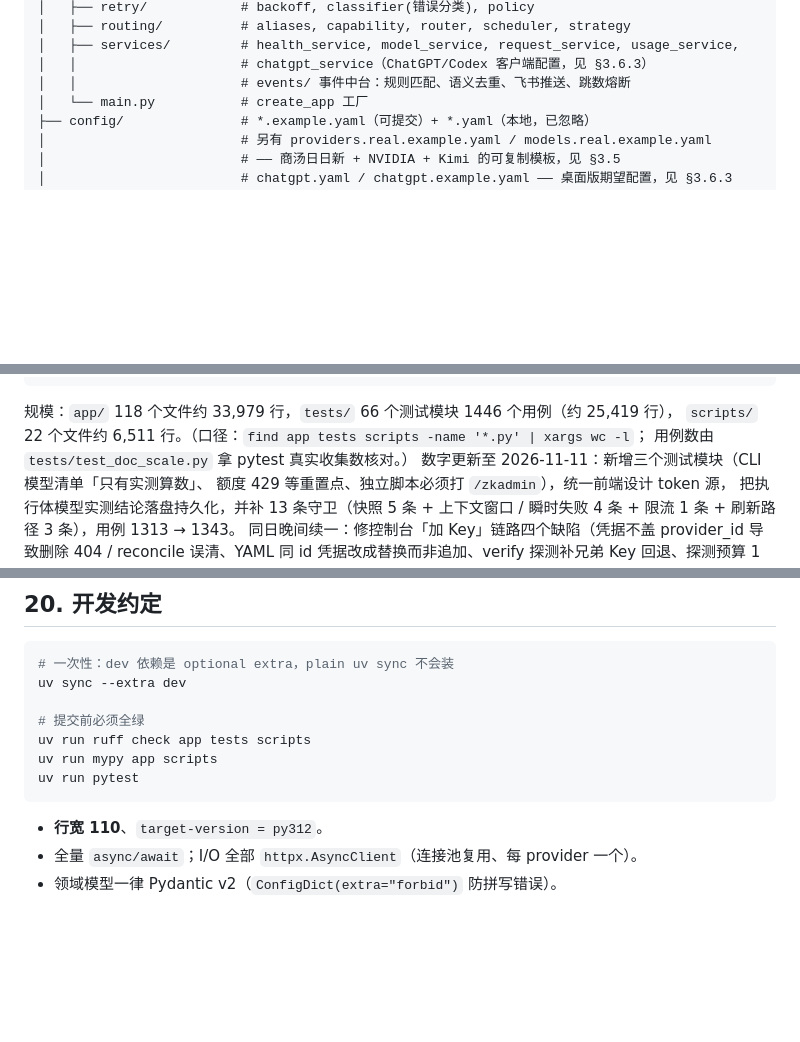
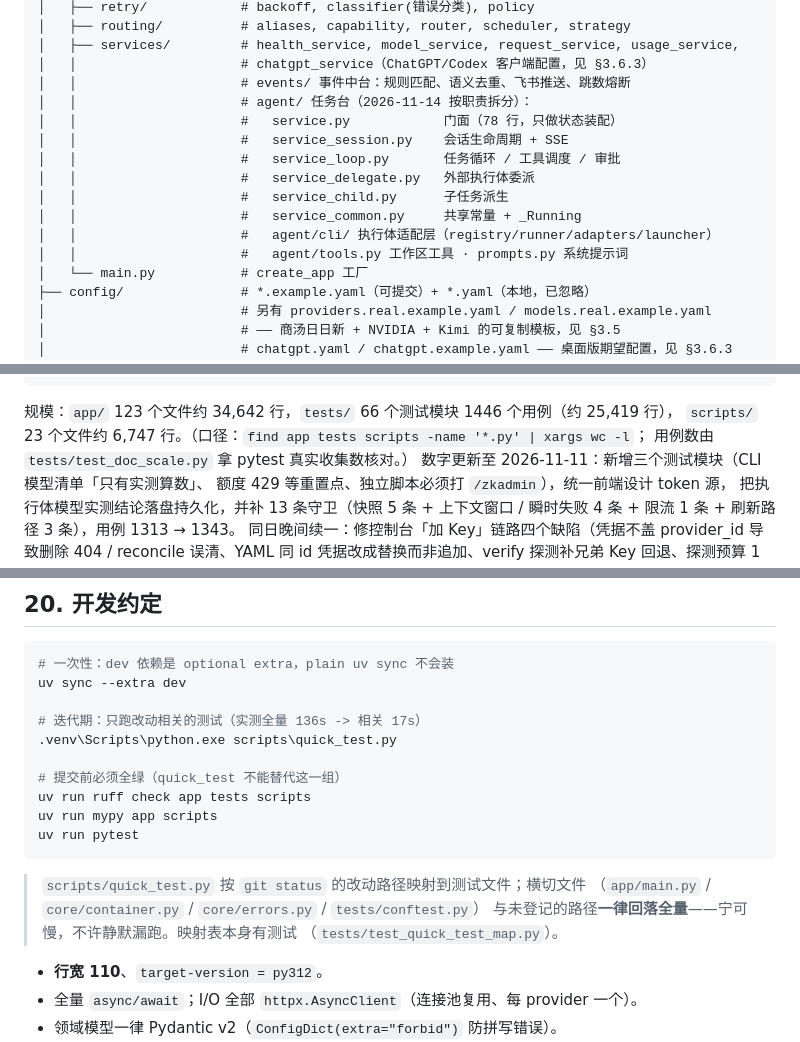
Before and after one commit to K2951314/zk-ai, a Markdown page: README.md, 3 parts joined by grey strips. Drawn GitHub-style; blank space fills up the shorter version.

Commit message:
文档洁癖：README 规模数字对齐实际；目录树补 agent 拆分后的结构；20 节收录 quick_test
Co-Authored-By: Claude Opus 5 <noreply@anthropic.com>

````diff
--- a/README.md
+++ b/README.md
@@ -677,6 +677,15 @@ ZK-AI/
 │   ├── services/         # health_service, model_service, request_service, usage_service,
 │   │                     # chatgpt_service（ChatGPT/Codex 客户端配置，见 §3.6.3）
 │   │                     # events/ 事件中台：规则匹配、语义去重、飞书推送、跳数熔断
+│   │                     # agent/ 任务台（2026-11-14 按职责拆分）：
+│   │                     #   service.py            门面（78 行，只做状态装配）
+│   │                     #   service_session.py    会话生命周期 + SSE
+│   │                     #   service_loop.py       任务循环 / 工具调度 / 审批
+│   │                     #   service_delegate.py   外部执行体委派
+│   │                     #   service_child.py      子任务派生
+│   │                     #   service_common.py     共享常量 + _Running
+│   │                     #   agent/cli/ 执行体适配层（registry/runner/adapters/launcher）
+│   │                     #   agent/tools.py 工作区工具 · prompts.py 系统提示词
 │   └── main.py           # create_app 工厂
 ├── config/               # *.example.yaml（可提交）+ *.yaml（本地，已忽略）
 │                         # 另有 providers.real.example.yaml / models.real.example.yaml
@@ -697,8 +706,8 @@ ZK-AI/
 └── LICENSE               # MIT
 ```
 
-规模：`app/` 118 个文件约 33,979 行，`tests/` 66 个测试模块 1446 个用例（约 25,419 行），
-`scripts/` 22 个文件约 6,511 行。（口径：`find app tests scripts -name '*.py' | xargs wc -l`；
+规模：`app/` 123 个文件约 34,642 行，`tests/` 66 个测试模块 1446 个用例（约 25,419 行），
+`scripts/` 23 个文件约 6,747 行。（口径：`find app tests scripts -name '*.py' | xargs wc -l`；
 用例数由 `tests/test_doc_scale.py` 拿 pytest 真实收集数核对。）
 数字更新至 2026-11-11：新增三个测试模块（CLI 模型清单「只有实测算数」、
 额度 429 等重置点、独立脚本必须打 `/zkadmin`），统一前端设计 token 源，
@@ -1637,11 +1646,19 @@ docker run --rm -p 8317:8317 \
 # 一次性：dev 依赖是 optional extra，plain uv sync 不会装
 uv sync --extra dev
 
-# 提交前必须全绿
+# 迭代期：只跑改动相关的测试（实测全量 136s -> 相关 17s）
+.venv\Scripts\python.exe scripts\quick_test.py
+
+# 提交前必须全绿（quick_test 不能替代这一组）
 uv run ruff check app tests scripts
 uv run mypy app scripts
 uv run pytest
 ```
+
+> `scripts/quick_test.py` 按 `git status` 的改动路径映射到测试文件；横切文件
+> （`app/main.py` / `core/container.py` / `core/errors.py` / `tests/conftest.py`）
+> 与未登记的路径**一律回落全量**——宁可慢，不许静默漏跑。映射表本身有测试
+> （`tests/test_quick_test_map.py`）。
 
 - **行宽 110**、`target-version = py312`。
 - 全量 `async/await`；I/O 全部 `httpx.AsyncClient`（连接池复用、每 provider 一个）。
````
